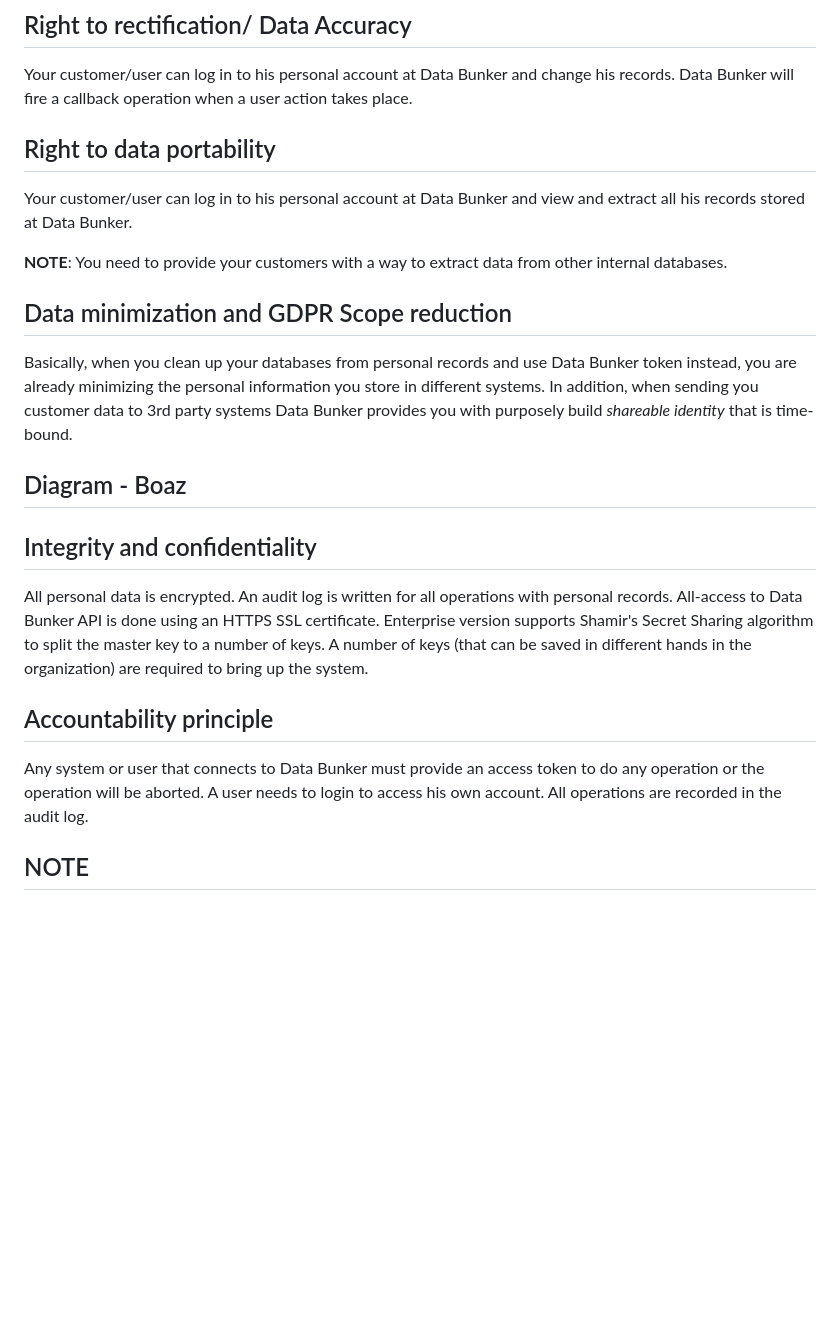
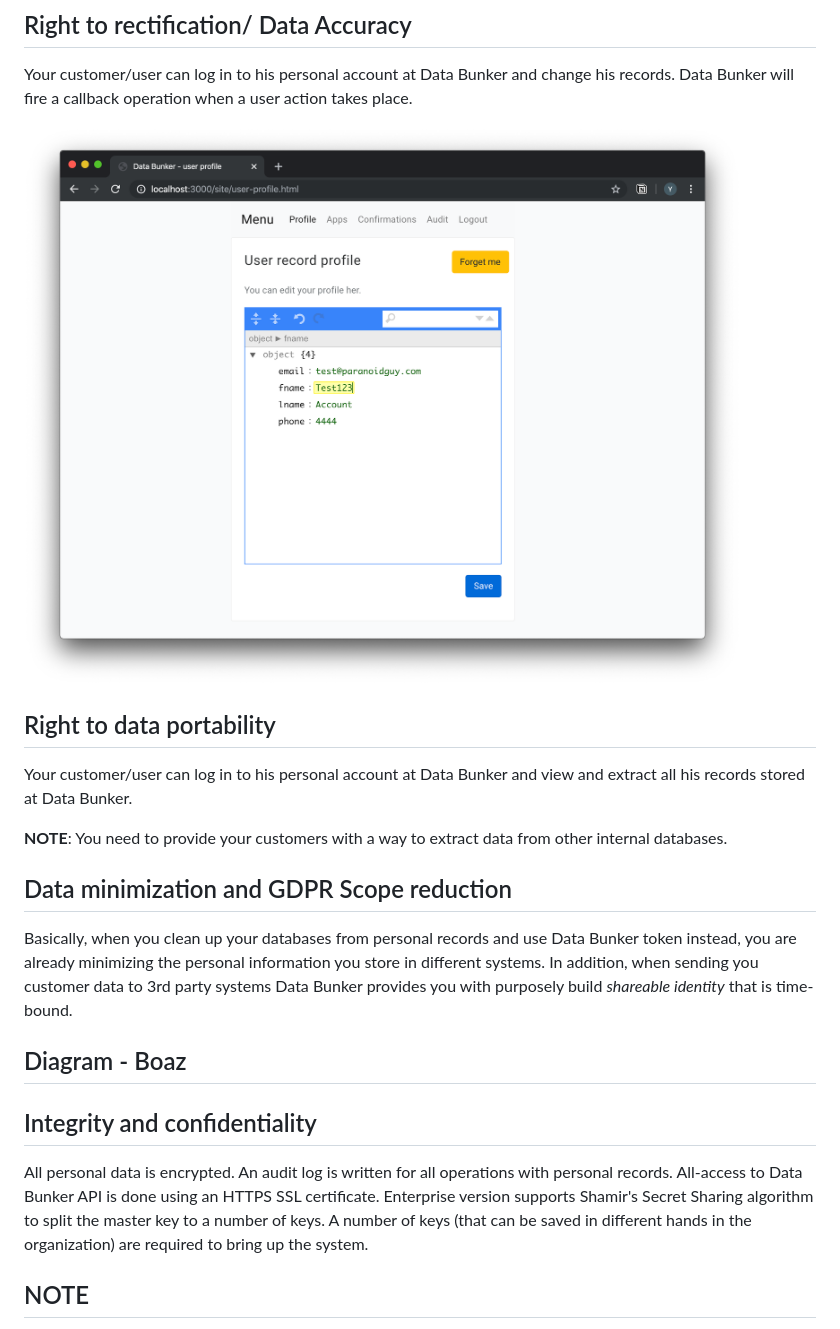
Before and after one commit to securitybunker/databunker, a Markdown page: README.md, the part around the change printed below. Drawn GitHub-style; pictures changed too: images/ui-profile-edit-and-save.png (added); blank space fills up the shorter version.

```diff
--- a/README.md
+++ b/README.md
@@ -82,12 +86,16 @@ logs, files.
 Your customer/user can log in to his personal account at Data Bunker and change his records. Data Bunker will
 fire a callback operation when a user action takes place.
 
+![Change profile](images/ui-profile-edit-and-save.png)
+
+
 ## Right to data portability
 
 Your customer/user can log in to his personal account at Data Bunker and view and extract all his records stored at
 Data Bunker.
 
 **NOTE**: You need to provide your customers with a way to extract data from other internal databases.
+
 
 ## Data minimization and GDPR Scope reduction
 
@@ -99,19 +107,12 @@ that is time-bound.
 ## Diagram - Boaz
 
 
-
 ## Integrity and confidentiality
 
 All personal data is encrypted. An audit log is written for all operations with personal records.
 All-access to Data Bunker API is done using an HTTPS SSL certificate. Enterprise version supports Shamir's Secret Sharing
 algorithm to split the master key to a number of keys. A number of keys (that can be saved in different hands in the
 organization) are required to bring up the system.
-
-## Accountability principle
-
-Any system or user that connects to Data Bunker must provide an access token to do any operation or the operation will be aborted. A user needs to
-login to access his own account. All operations are recorded in the audit log.
-
 
 
 ## NOTE
```
Also changed, not shown: other parts of README.md (+9 -5 lines), images/ui-audit-log.png (added), images/ui-forget-me.png (added).
